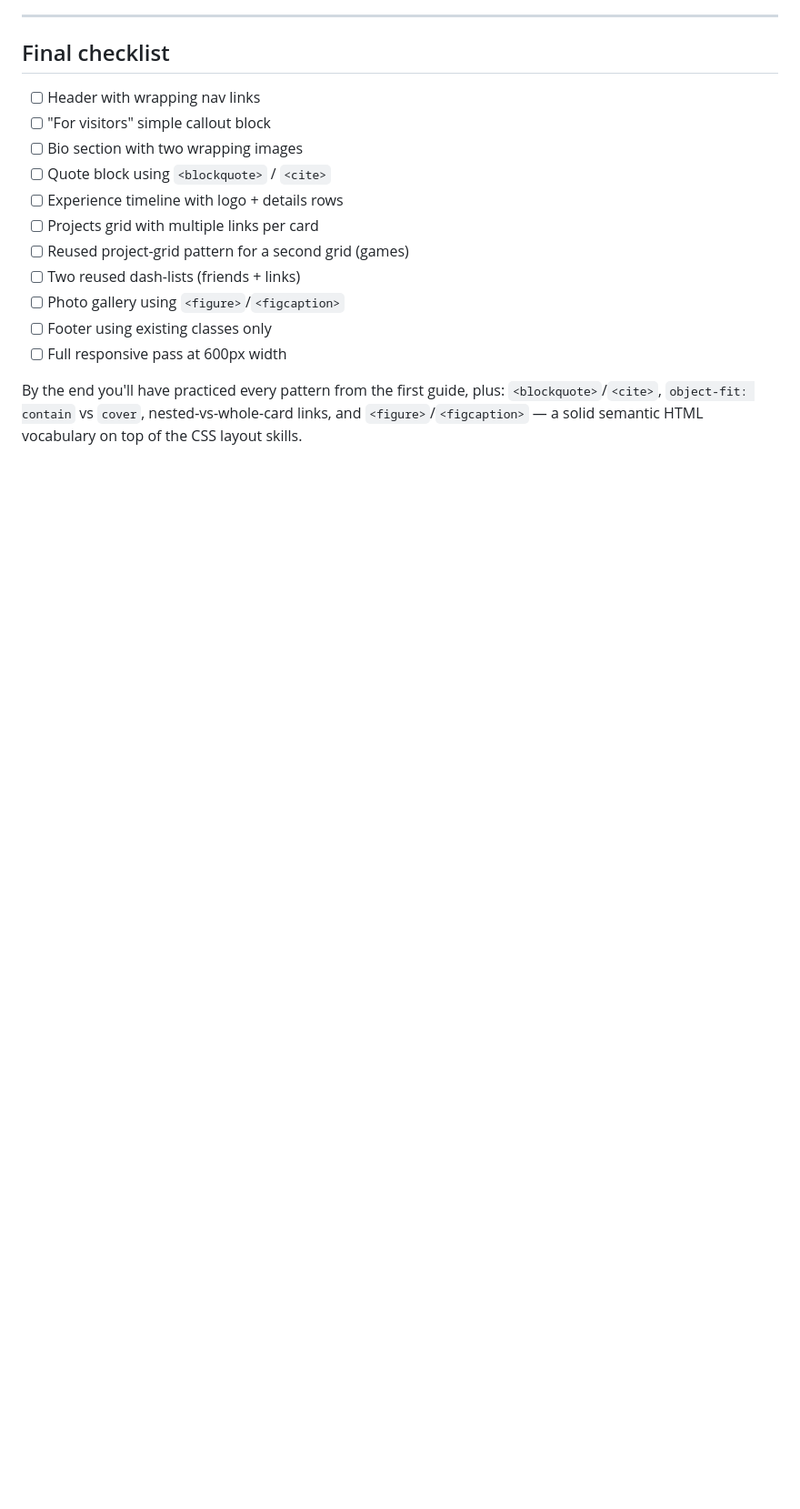
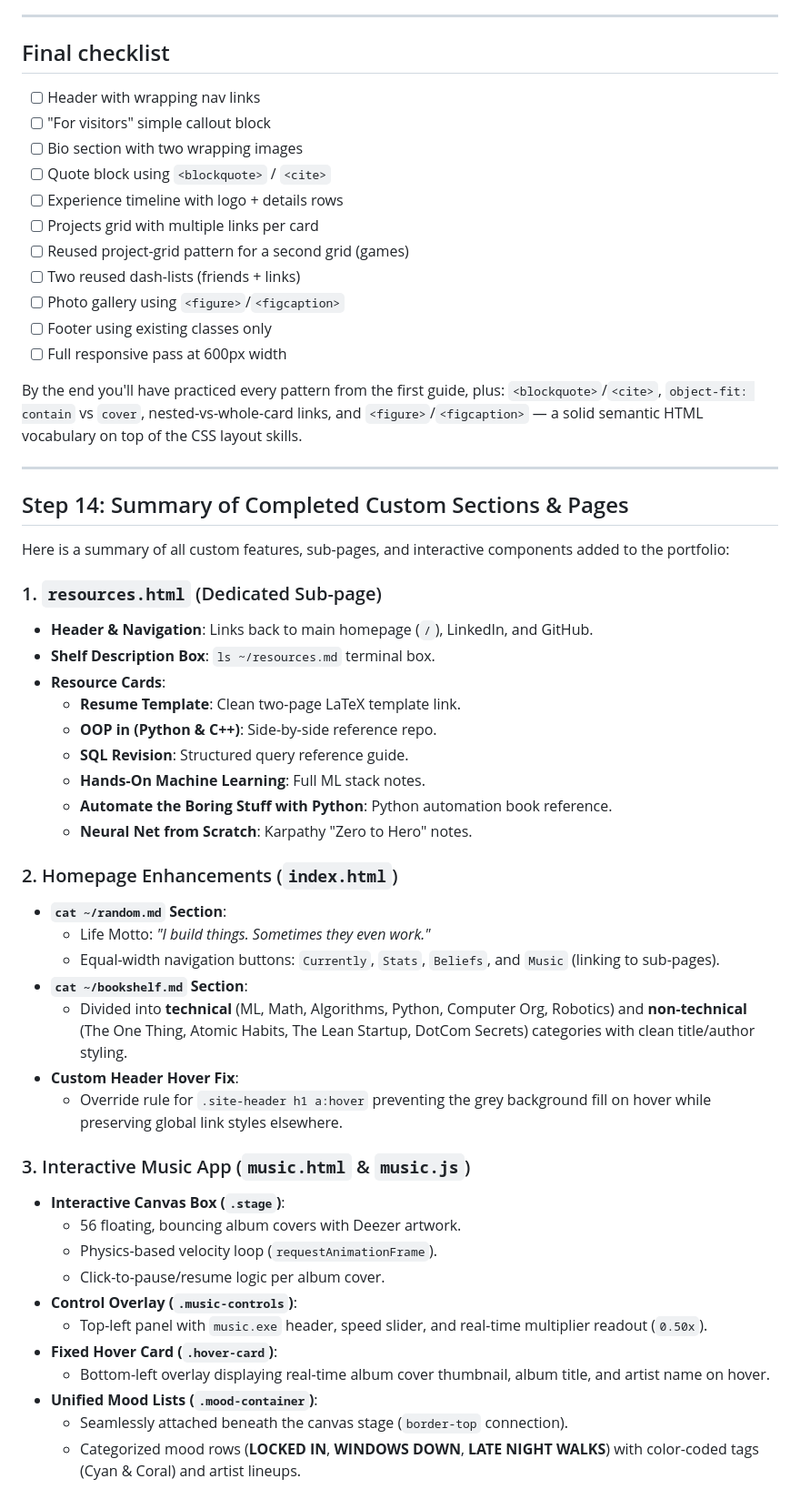
Before and after one commit to Abdurhman-elgrm/Abdelrahmanaelgrm.me, a Markdown page: aboelgrmguide.md, the part around the change. Shown at 91% size. GitHub-like rendering; blank space fills up the shorter version.

Commit message:
add changes to md file

```diff
--- a/aboelgrmguide.md
+++ b/aboelgrmguide.md
@@ -594,3 +594,42 @@ By the end you'll have practiced every pattern from the first guide, plus:
 `<blockquote>`/`<cite>`, `object-fit: contain` vs `cover`, nested-vs-whole-card
 links, and `<figure>`/`<figcaption>` — a solid semantic HTML vocabulary on top
 of the CSS layout skills.
+
+---
+
+## Step 14: Summary of Completed Custom Sections & Pages
+
+Here is a summary of all custom features, sub-pages, and interactive components added to the portfolio:
+
+### 1. `resources.html` (Dedicated Sub-page)
+- **Header & Navigation**: Links back to main homepage (`/`), LinkedIn, and GitHub.
+- **Shelf Description Box**: `ls ~/resources.md` terminal box.
+- **Resource Cards**:
+  - **Resume Template**: Clean two-page LaTeX template link.
+  - **OOP in (Python & C++)**: Side-by-side reference repo.
+  - **SQL Revision**: Structured query reference guide.
+  - **Hands-On Machine Learning**: Full ML stack notes.
+  - **Automate the Boring Stuff with Python**: Python automation book reference.
+  - **Neural Net from Scratch**: Karpathy "Zero to Hero" notes.
+
+### 2. Homepage Enhancements (`index.html`)
+- **`cat ~/random.md` Section**:
+  - Life Motto: *"I build things. Sometimes they even work."*
+  - Equal-width navigation buttons: `Currently`, `Stats`, `Beliefs`, and `Music` (linking to sub-pages).
+- **`cat ~/bookshelf.md` Section**:
+  - Divided into **technical** (ML, Math, Algorithms, Python, Computer Org, Robotics) and **non-technical** (The One Thing, Atomic Habits, The Lean Startup, DotCom Secrets) categories with clean title/author styling.
+- **Custom Header Hover Fix**:
+  - Override rule for `.site-header h1 a:hover` preventing the grey background fill on hover while preserving global link styles elsewhere.
+
+### 3. Interactive Music App (`music.html` & `music.js`)
+- **Interactive Canvas Box (`.stage`)**:
+  - 56 floating, bouncing album covers with Deezer artwork.
+  - Physics-based velocity loop (`requestAnimationFrame`).
+  - Click-to-pause/resume logic per album cover.
+- **Control Overlay (`.music-controls`)**:
+  - Top-left panel with `music.exe` header, speed slider, and real-time multiplier readout (`0.50x`).
+- **Fixed Hover Card (`.hover-card`)**:
+  - Bottom-left overlay displaying real-time album cover thumbnail, album title, and artist name on hover.
+- **Unified Mood Lists (`.mood-container`)**:
+  - Seamlessly attached beneath the canvas stage (`border-top` connection).
+  - Categorized mood rows (**LOCKED IN**, **WINDOWS DOWN**, **LATE NIGHT WALKS**) with color-coded tags (Cyan & Coral) and artist lineups.
```
